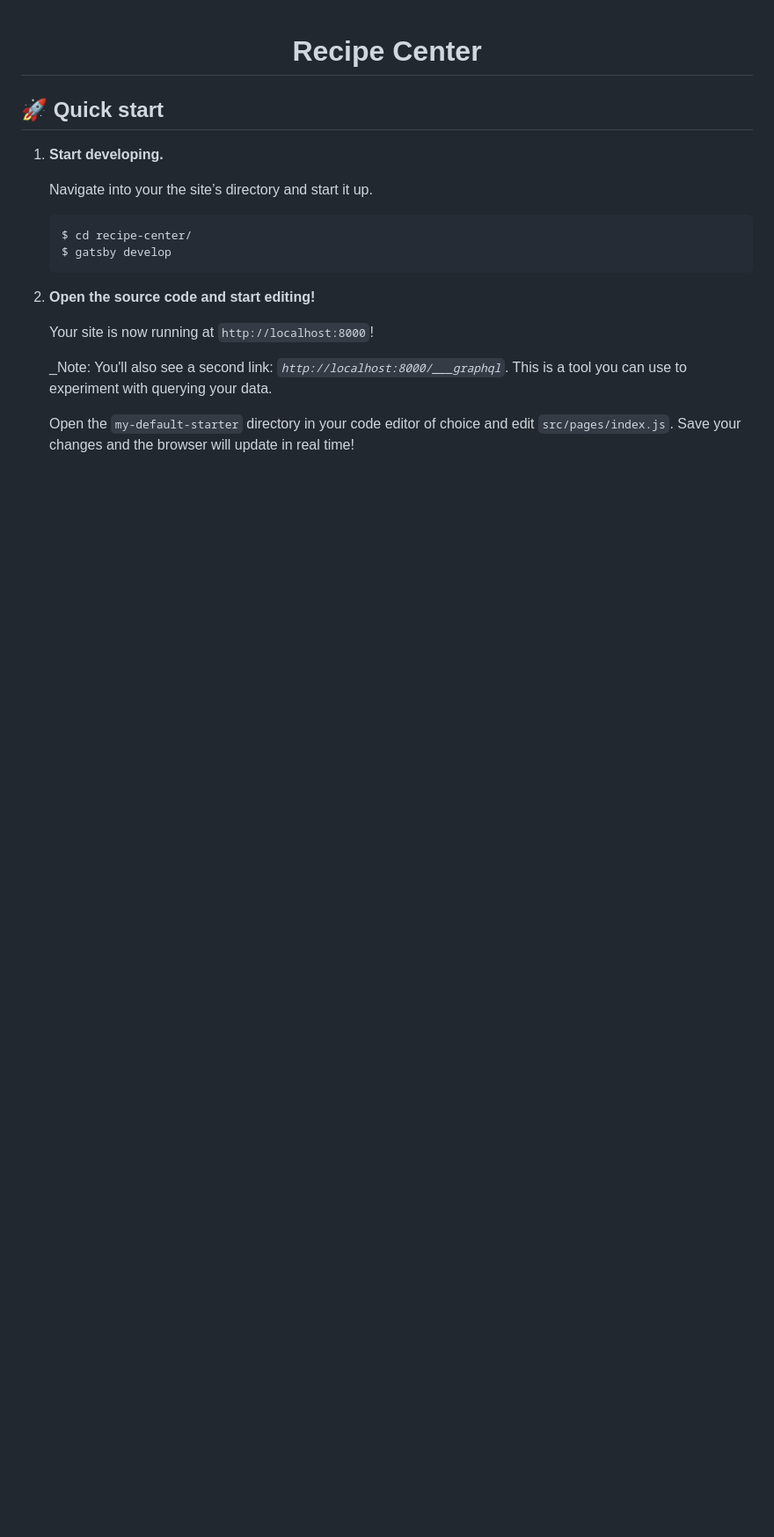
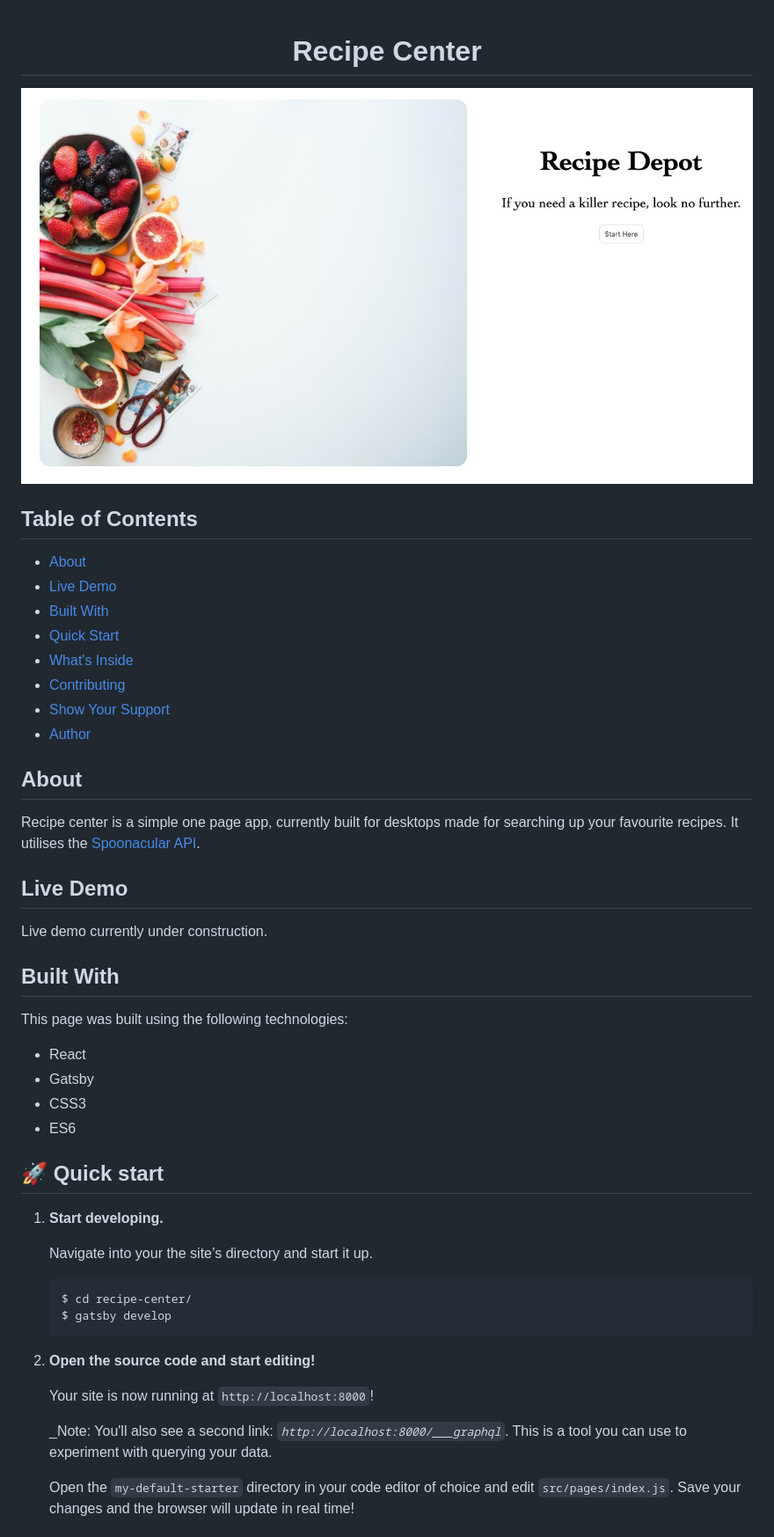
Before and after one commit to KerronKing/recipe-center, a Markdown page: README.md, the part around the change printed below. Shown: that part at 88% size. Drawn GitHub-style; pictures changed too: src/images/screencap.jpg (added); blank space fills up the shorter version.

Commit message:
chore: update readme and add gh pages dev dependency

```diff
--- a/README.md
+++ b/README.md
@@ -2,7 +2,37 @@
   Recipe Center
 </h1>
 
-## 🚀 Quick start
+<p align="center">
+  <img src="src/images/screencap.jpg">
+</p>
+
+## Table of Contents
+* [About](#About)
+* [Live Demo](#demo)
+* [Built With](#built)
+* [Quick Start](#quick)
+* [What's Inside](#inside)
+* [Contributing](#Contributing)
+* [Show Your Support](#show)
+* [Author](#Author)
+
+## About
+
+Recipe center is a simple one page app, currently built for desktops made for searching up your favourite recipes. It utilises the [Spoonacular API](https://spoonacular.com/food-api).
+
+## Live Demo <span id="demo"></span>
+
+Live demo currently under construction.
+
+## Built With <span id="built"></span>
+
+This page was built using the following technologies:
+- React
+- Gatsby
+- CSS3
+- ES6
+
+## 🚀 Quick start <span id="quick"></span>
 
 1.  **Start developing.**
 
```
Also changed, not shown: other parts of README.md (+19 -1 lines), 2 other files.
